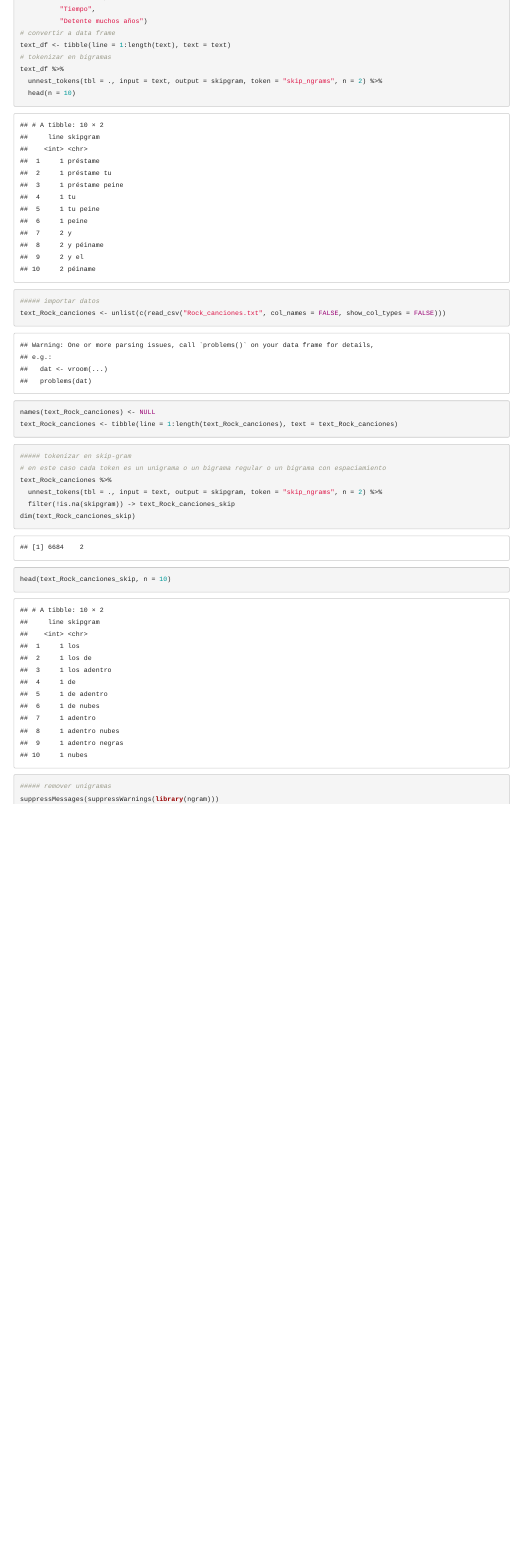
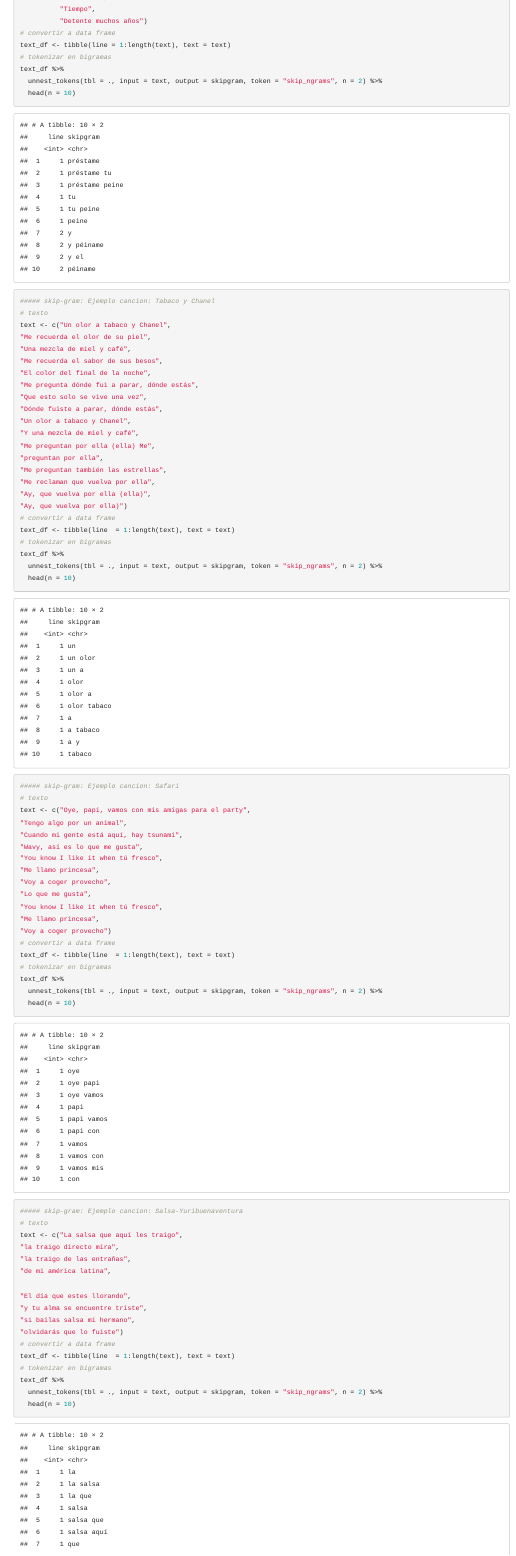
Before and after one commit to Karenjuliana06/Proyecto-Discretas, an R Markdown document (Canciones.Rmd): the page in a window 1100 px wide, from 17100 px down. Rendered offline with R 4.5, knitr and Pandoc, with nearby package versions; some code elsewhere in the file could not run offline.

Commit message:
llegue hasta tokenizar skipgrama

````diff
--- a/Canciones.Rmd
+++ b/Canciones.Rmd
@@ -1177,7 +1177,7 @@ set.seed(123)
 plot(gcc, layout = layout_with_kk, vertex.color = 1, vertex.frame.color = 1, vertex.size = 3, vertex.label.color = 'black', vertex.label.cex = 0.6, vertex.label.dist = 2)
 # viz 2
 set.seed(123)
-plot(gcc, layout = layout_with_kk, vertex.color = adjustcolor('purple4', 0.1), vertex.frame.color = 'purple4', vertex.size = 2*strength(gcc), vertex.label.color = 'black', vertex.label.cex = 0.9, vertex.label.dist = 1, edge.width = 3*E(g)$weight/max(E(g)$weight))
+plot(gcc, layout = layout_with_kk, vertex.color = adjustcolor('purple4', 0.1), vertex.frame.color = '4', vertex.size = 2*strength(gcc), vertex.label.color = 'black', vertex.label.cex = 0.9, vertex.label.dist = 1, edge.width = 3*E(g)$weight/max(E(g)$weight))
 title(main = "Componente conexa Baladas", outer = T, line = -1)
 ```
 
@@ -1216,6 +1216,75 @@ text_df %>%
   unnest_tokens(tbl = ., input = text, output = skipgram, token = "skip_ngrams", n = 2) %>%
   head(n = 10)
 ```
+```{r}
+##### skip-gram: Ejemplo cancion: Tabaco y Chanel
+# texto
+text <- c("Un olor a tabaco y Chanel",
+"Me recuerda el olor de su piel",
+"Una mezcla de miel y café",
+"Me recuerda el sabor de sus besos",
+"El color del final de la noche",
+"Me pregunta dónde fui a parar, dónde estás",
+"Que esto solo se vive una vez",
+"Dónde fuiste a parar, dónde estás",
+"Un olor a tabaco y Chanel",
+"Y una mezcla de miel y café",
+"Me preguntan por ella (ella) Me",
+"preguntan por ella",
+"Me preguntan también las estrellas",
+"Me reclaman que vuelva por ella",
+"Ay, que vuelva por ella (ella)",
+"Ay, que vuelva por ella)")
+# convertir a data frame
+text_df <- tibble(line  = 1:length(text), text = text)
+# tokenizar en bigramas
+text_df %>%
+  unnest_tokens(tbl = ., input = text, output = skipgram, token = "skip_ngrams", n = 2) %>%
+  head(n = 10)
+
+```
+```{r}
+##### skip-gram: Ejemplo cancion: Safari
+# texto
+text <- c("Oye, papi, vamos con mis amigas para el party",
+"Tengo algo por un animal",
+"Cuando mi gente está aquí, hay tsunami",
+"Wavy, así es lo que me gusta",
+"You know I like it when tú fresco",
+"Me llamo princesa",
+"Voy a coger provecho",
+"Lo que me gusta",
+"You know I like it when tú fresco",
+"Me llamo princesa",
+"Voy a coger provecho")
+# convertir a data frame
+text_df <- tibble(line  = 1:length(text), text = text)
+# tokenizar en bigramas
+text_df %>%
+  unnest_tokens(tbl = ., input = text, output = skipgram, token = "skip_ngrams", n = 2) %>%
+  head(n = 10)
+```
+
+```{r}
+##### skip-gram: Ejemplo cancion: Salsa-Yuribuenaventura
+# texto
+text <- c("La salsa que aquí les traigo",
+"la traigo directo mira",
+"la traigo de las entrañas",
+"de mi américa latina",
+
+"El día que estes llorando",
+"y tu alma se encuentre triste",
+"si bailas salsa mi hermano",
+"olvidarás que lo fuiste")
+# convertir a data frame
+text_df <- tibble(line  = 1:length(text), text = text)
+# tokenizar en bigramas
+text_df %>%
+  unnest_tokens(tbl = ., input = text, output = skipgram, token = "skip_ngrams", n = 2) %>%
+  head(n = 10)
+
+```
 
 
 
````
Also changed, not shown: Canciones.Rmd (34 more changed lines).
